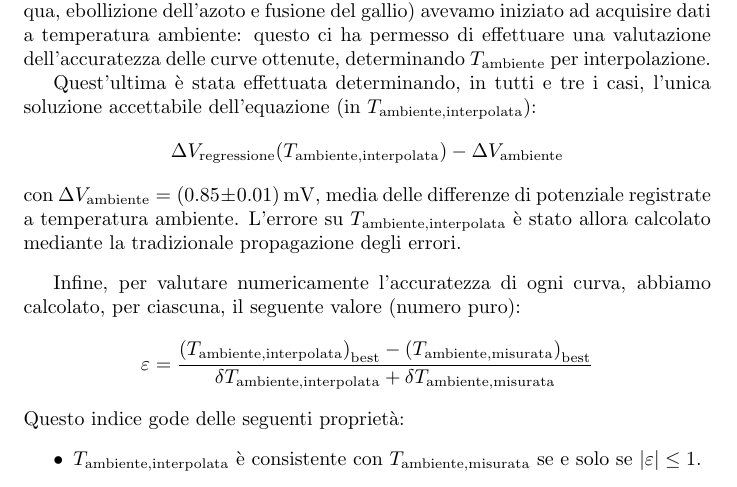
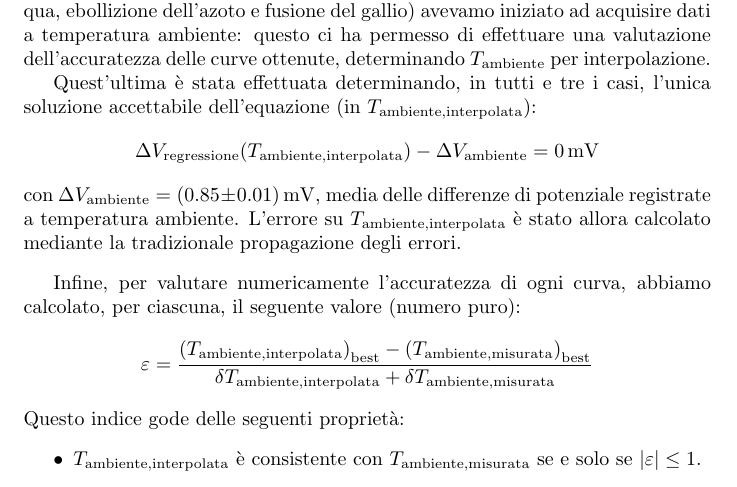
Before and after one commit to RBerga06/unipr-clt-fisica, a LaTeX paper (lab1/r10-thermocouple/relazione.tex): part of page 5 of 9, cut so that both start at the same text. Compiled offline with pdfLaTeX.

Commit message:
Fix equazione (mancava l'`=`)

```diff
--- a/lab1/r10-thermocouple/relazione.tex
+++ b/lab1/r10-thermocouple/relazione.tex
@@ -265,7 +265,7 @@ Quest'ultima è stata effettuata determinando, in tutti e tre i casi,
 l'unica soluzione accettabile dell'equazione (in $T_\text{ambiente,interpolata}$):
 \[
   \Delta V_\text{regressione}(T_\text{ambiente,interpolata})
-  - \Delta V_\text{ambiente}
+  - \Delta V_\text{ambiente} = \qty{0}{mV}
 \]
 con $\Delta V_\text{ambiente} = (0.85\pm0.01)\,\unit{mV}$,
 media delle differenze di potenziale registrate a temperatura
```
Also changed, not shown: lab1/r10-thermocouple/relazione.pdf.
